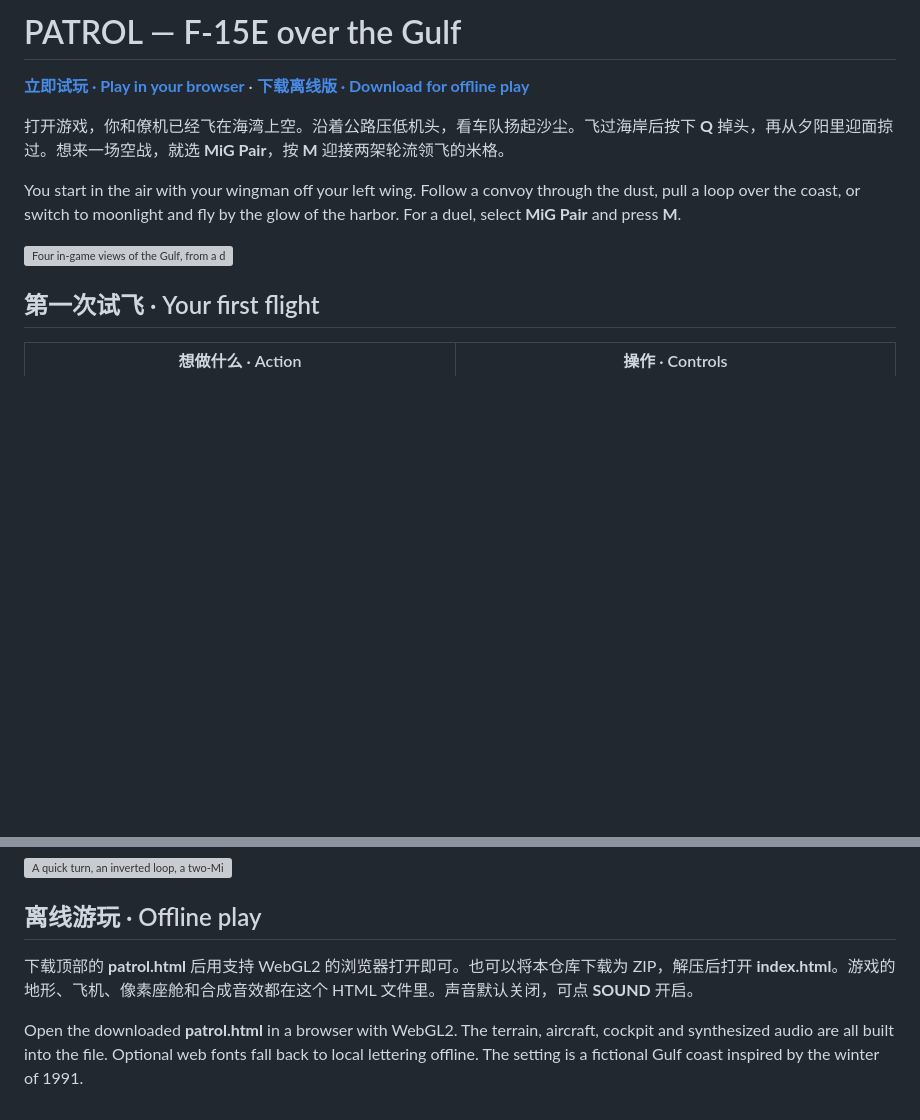
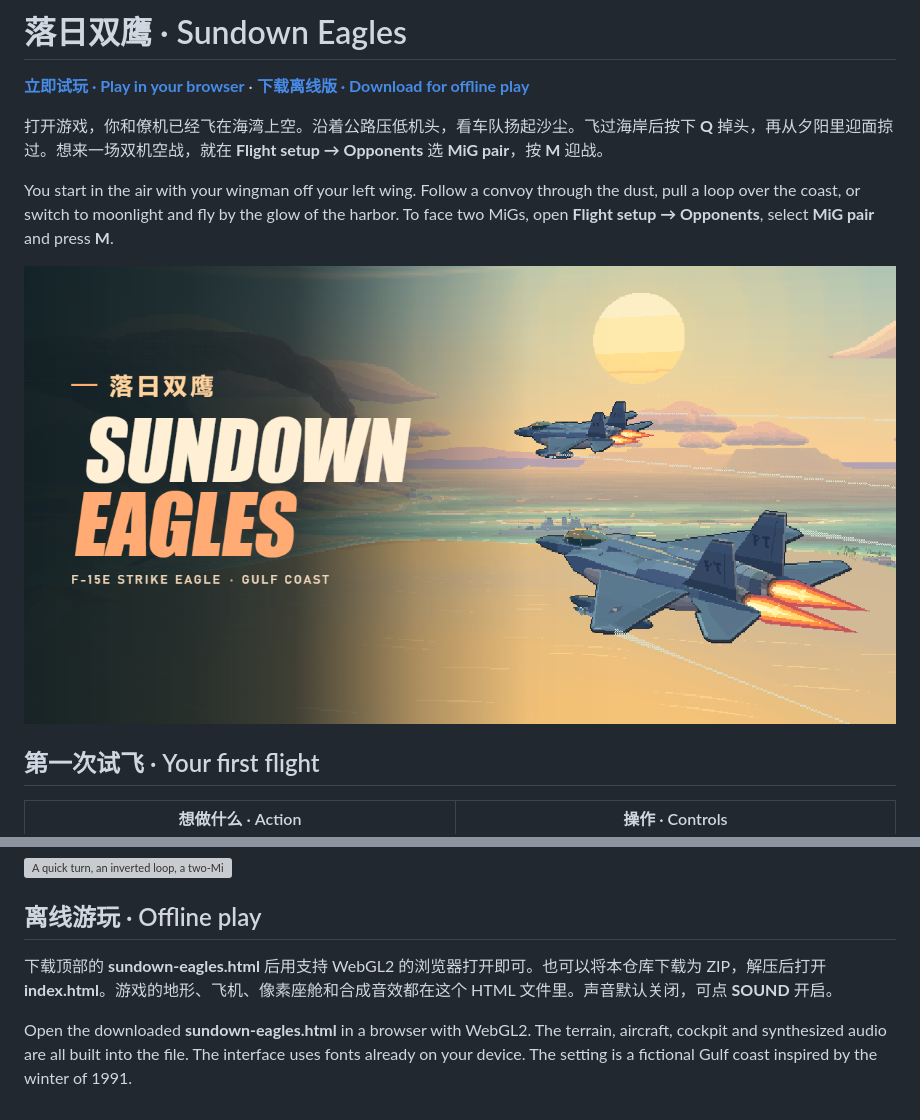
Before and after one commit to Mav-xxL/gulf-patrol, a Markdown page: README.md, 2 parts joined by grey strips. GitHub-like rendering; pictures changed too: screenshots/sundown-eagles-social.png (added); blank space fills up the shorter version; grey boxes are pictures that could not be loaded.

Commit message:
Launch Sundown Eagles with a redesigned flight deck

```diff
--- a/README.md
+++ b/README.md
@@ -1,2 +1,2 @@
-# PATROL — F-15E over the Gulf
+# 落日双鹰 · Sundown Eagles
 
@@ -4,9 +4,9 @@
 
-打开游戏，你和僚机已经飞在海湾上空。沿着公路压低机头，看车队扬起沙尘。飞过海岸后按下 **Q** 掉头，再从夕阳里迎面掠过。想来一场空战，就选 **MiG Pair**，按 **M** 迎接两架轮流领飞的米格。
+打开游戏，你和僚机已经飞在海湾上空。沿着公路压低机头，看车队扬起沙尘。飞过海岸后按下 **Q** 掉头，再从夕阳里迎面掠过。想来一场双机空战，就在 **Flight setup → Opponents** 选 **MiG pair**，按 **M** 迎战。
 
-You start in the air with your wingman off your left wing. Follow a convoy through the dust, pull a loop over the coast, or switch to moonlight and fly by the glow of the harbor. For a duel, select **MiG Pair** and press **M**.
+You start in the air with your wingman off your left wing. Follow a convoy through the dust, pull a loop over the coast, or switch to moonlight and fly by the glow of the harbor. To face two MiGs, open **Flight setup → Opponents**, select **MiG pair** and press **M**.
 
-[![Four in-game views of the Gulf, from a daylight side profile to a moonlit cockpit](screenshots/patrol-time-and-views.png)](https://mav-xxl.github.io/gulf-patrol/)
+[![落日双鹰 · Sundown Eagles — an F-15E over the Gulf at sunset](screenshots/sundown-eagles-social.png)](https://mav-xxl.github.io/gulf-patrol/)
 
 ## 第一次试飞 · Your first flight
 
@@ -30,6 +30,6 @@ On touchscreens, drag to steer and use a second finger for the action buttons. T
 
 ## 离线游玩 · Offline play
 
-下载顶部的 **patrol.html** 后用支持 WebGL2 的浏览器打开即可。也可以将本仓库下载为 ZIP，解压后打开 **index.html**。游戏的地形、飞机、像素座舱和合成音效都在这个 HTML 文件里。声音默认关闭，可点 **SOUND** 开启。
+下载顶部的 **sundown-eagles.html** 后用支持 WebGL2 的浏览器打开即可。也可以将本仓库下载为 ZIP，解压后打开 **index.html**。游戏的地形、飞机、像素座舱和合成音效都在这个 HTML 文件里。声音默认关闭，可点 **SOUND** 开启。
 
-Open the downloaded **patrol.html** in a browser with WebGL2. The terrain, aircraft, cockpit and synthesized audio are all built into the file. Optional web fonts fall back to local lettering offline. The setting is a fictional Gulf coast inspired by the winter of 1991.
+Open the downloaded **sundown-eagles.html** in a browser with WebGL2. The terrain, aircraft, cockpit and synthesized audio are all built into the file. The interface uses fonts already on your device. The setting is a fictional Gulf coast inspired by the winter of 1991.
```
Also changed, not shown: other parts of README.md (+1 -1 lines), 1 other file.
